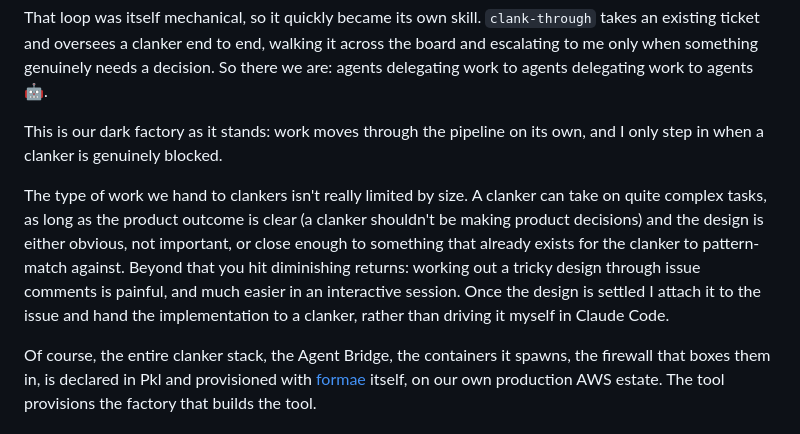
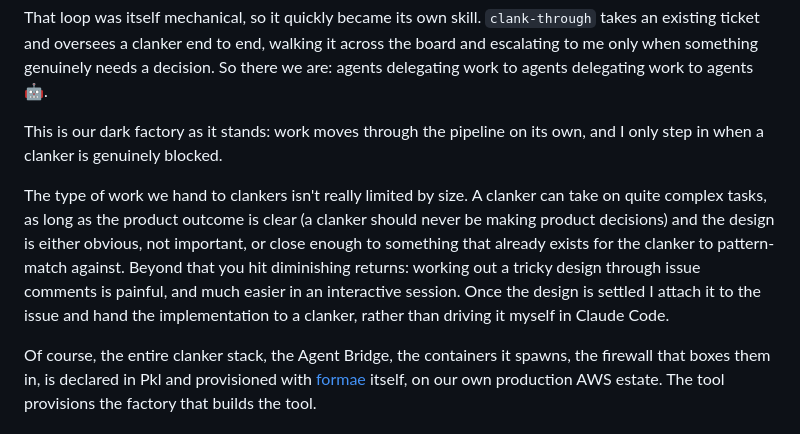
Before and after one commit to JeroenSoeters/JeroenSoeters.github.io, a Markdown page: posts/towards-the-dark-factory.md, the part around the change. GitHub-like rendering.

Commit message:
dark-factory: "shouldn't" → "should never" on product decisions

```diff
--- a/posts/towards-the-dark-factory.md
+++ b/posts/towards-the-dark-factory.md
@@ -82,7 +82,7 @@ That loop was itself mechanical, so it quickly became its own skill. `clank-thro
 
 This is our dark factory as it stands: work moves through the pipeline on its own, and I only step in when a clanker is genuinely blocked.
 
-The type of work we hand to clankers isn't really limited by size. A clanker can take on quite complex tasks, as long as the product outcome is clear (a clanker shouldn't be making product decisions) and the design is either obvious, not important, or close enough to something that already exists for the clanker to pattern-match against. Beyond that you hit diminishing returns: working out a tricky design through issue comments is painful, and much easier in an interactive session. Once the design is settled I attach it to the issue and hand the implementation to a clanker, rather than driving it myself in Claude Code.
+The type of work we hand to clankers isn't really limited by size. A clanker can take on quite complex tasks, as long as the product outcome is clear (a clanker should never be making product decisions) and the design is either obvious, not important, or close enough to something that already exists for the clanker to pattern-match against. Beyond that you hit diminishing returns: working out a tricky design through issue comments is painful, and much easier in an interactive session. Once the design is settled I attach it to the issue and hand the implementation to a clanker, rather than driving it myself in Claude Code.
 
 
 Of course, the entire clanker stack, the Agent Bridge, the containers it spawns, the firewall that boxes them in, is declared in Pkl and provisioned with [formae](https://github.com/platform-engineering-labs/formae) itself, on our own production AWS estate. The tool provisions the factory that builds the tool.
```
